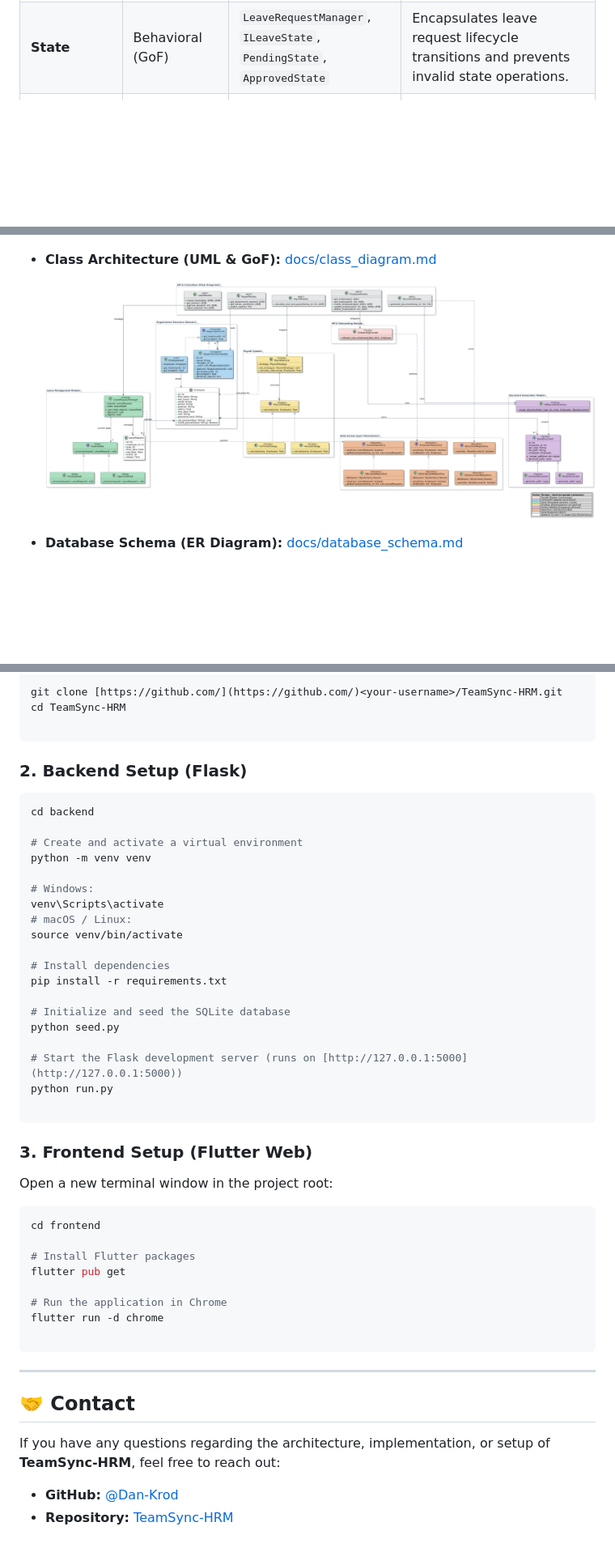
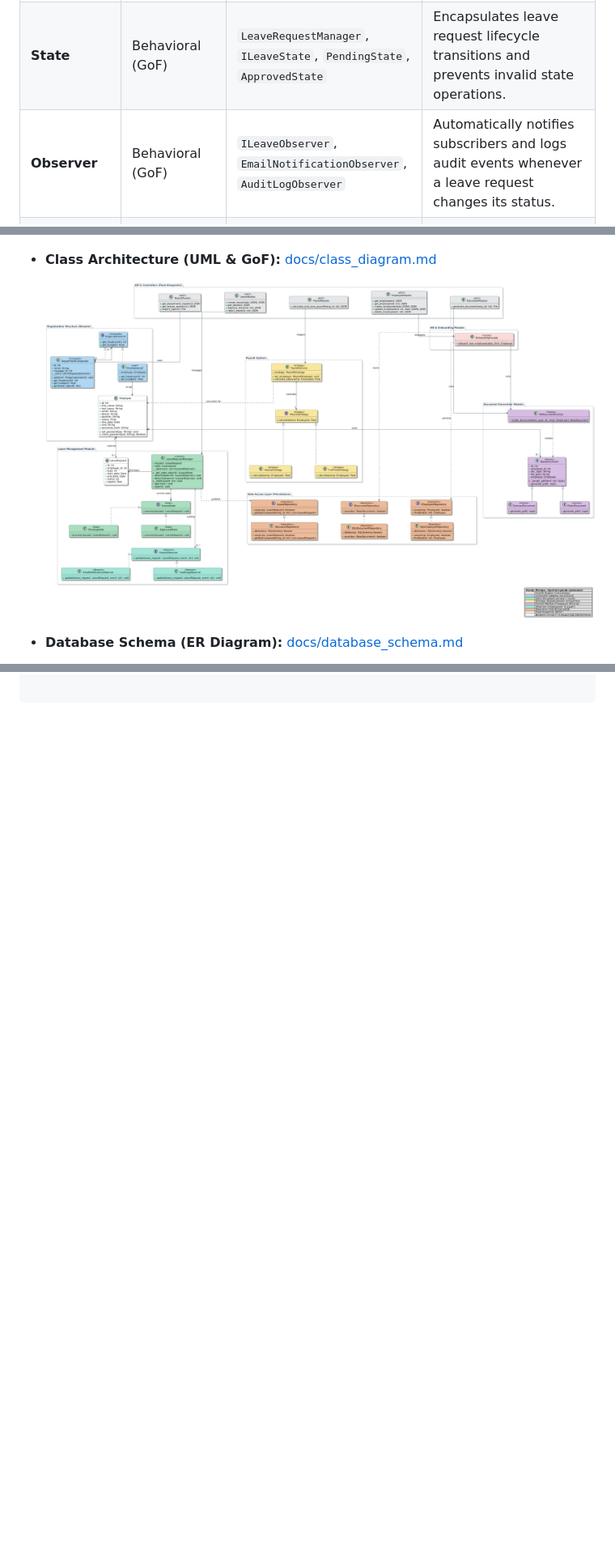
Before and after one commit to Dan-Krod/TeamSync-HRM, a Markdown page: README.md, 3 parts joined by grey strips. Shown at 81% size. Drawn GitHub-style; pictures changed too: docs/diagrams/class.png; blank space fills up the shorter version.

Commit message:
feat: implement Observer pattern for leave status notifications and audit logging

````diff
--- a/README.md
+++ b/README.md
@@ -37,6 +38,7 @@ The backend is structured into four distinct layers (**API/Blueprints**, **Servi
 | **Composite** | Structural (GoF) | `IOrganizationUnit`, `DepartmentComposite`, `EmployeeLeaf` | Represents departments and employees as a tree structure to recursively calculate headcount and payroll budgets. |
 | **Factory Method** | Creational (GoF) | `HRDocumentFactory`, `BaseDocument`, `ContractDocument`, `OrderDocument` | Dynamically instantiates and renders PDF documents based on document type without modifying client code (OCP). |
 | **State** | Behavioral (GoF) | `LeaveRequestManager`, `ILeaveState`, `PendingState`, `ApprovedState` | Encapsulates leave request lifecycle transitions and prevents invalid state operations. |
+| **Observer** | Behavioral (GoF) | `ILeaveObserver`, `EmailNotificationObserver`, `AuditLogObserver` | Automatically notifies subscribers and logs audit events whenever a leave request changes its status. |
 | **Strategy** | Behavioral (GoF) | `PayrollService`, `IPayrollStrategy`, `FullTimeStrategy`, `HourlyStrategy` | Allows runtime switching between salary calculation algorithms depending on employee contract terms. |
 | **Repository** | Architectural | `IEmployeeRepository`, `ILeaveRepository`, `IDocumentRepository` (+ SQL implementations) | Abstracts SQLAlchemy session operations from business logic (Dependency Inversion Principle). |
 
@@ -127,52 +118,0 @@ TeamSync-HRM/
-```bash
-git clone [https://github.com/](https://github.com/)<your-username>/TeamSync-HRM.git
-cd TeamSync-HRM
-
-```
-
-### 2. Backend Setup (Flask)
-
-```bash
-cd backend
-
-# Create and activate a virtual environment
-python -m venv venv
-
-# Windows:
-venv\Scripts\activate
-# macOS / Linux:
-source venv/bin/activate
-
-# Install dependencies
-pip install -r requirements.txt
-
-# Initialize and seed the SQLite database
-python seed.py
-
-# Start the Flask development server (runs on [http://127.0.0.1:5000](http://127.0.0.1:5000))
-python run.py
-
-```
-
-### 3. Frontend Setup (Flutter Web)
-
-Open a new terminal window in the project root:
-
-```bash
-cd frontend
-
-# Install Flutter packages
-flutter pub get
-
-# Run the application in Chrome
-flutter run -d chrome
-
-```
----
-
-## 🤝 Contact
-
-If you have any questions regarding the architecture, implementation, or setup of **TeamSync-HRM**, feel free to reach out:
-
-- **GitHub:** [@Dan-Krod](https://github.com/Dan-Krod)
-- **Repository:** [TeamSync-HRM](https://github.com/Dan-Krod/TeamSync-HRM)
````
Also changed, not shown: other parts of README.md (+15 -24 lines), 5 other files.
